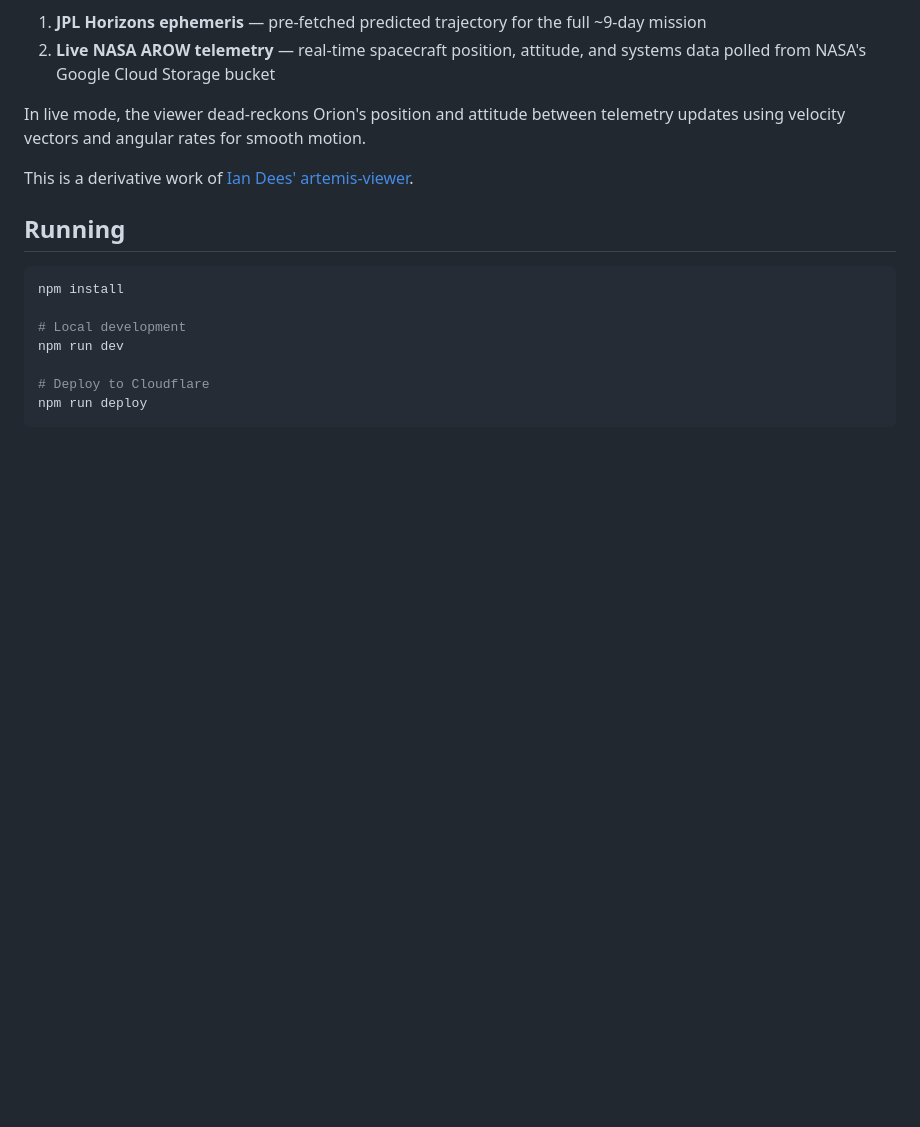
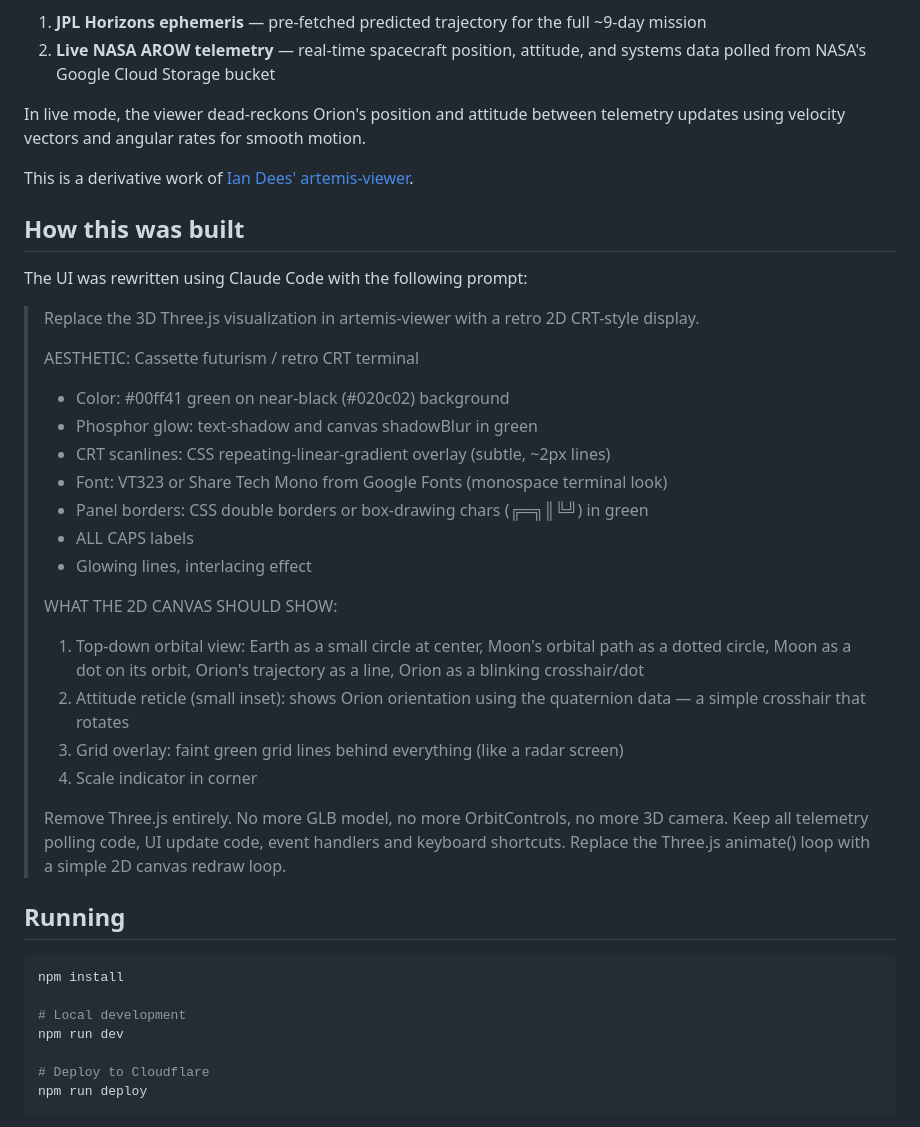
Before and after one commit to Meandmybadself/artemis-tracker, a Markdown page: README.md, the part around the change. Drawn GitHub-style; blank space fills up the shorter version.

Commit message:
Document Claude Code prompt used to build the CRT rewrite
Co-Authored-By: Claude Sonnet 4.6 <noreply@anthropic.com>

```diff
--- a/README.md
+++ b/README.md
@@ -8,6 +8,29 @@ A real-time 2D trajectory display for NASA's Artemis II mission, rendered as a r
 In live mode, the viewer dead-reckons Orion's position and attitude between telemetry updates using velocity vectors and angular rates for smooth motion.
 
 This is a derivative work of [Ian Dees' artemis-viewer](https://github.com/iandees/artemis-viewer).
+
+## How this was built
+
+The UI was rewritten using Claude Code with the following prompt:
+
+> Replace the 3D Three.js visualization in artemis-viewer with a retro 2D CRT-style display.
+>
+> AESTHETIC: Cassette futurism / retro CRT terminal
+> - Color: #00ff41 green on near-black (#020c02) background
+> - Phosphor glow: text-shadow and canvas shadowBlur in green
+> - CRT scanlines: CSS repeating-linear-gradient overlay (subtle, ~2px lines)
+> - Font: VT323 or Share Tech Mono from Google Fonts (monospace terminal look)
+> - Panel borders: CSS double borders or box-drawing chars (╔═╗║╚╝) in green
+> - ALL CAPS labels
+> - Glowing lines, interlacing effect
+>
+> WHAT THE 2D CANVAS SHOULD SHOW:
+> 1. Top-down orbital view: Earth as a small circle at center, Moon's orbital path as a dotted circle, Moon as a dot on its orbit, Orion's trajectory as a line, Orion as a blinking crosshair/dot
+> 2. Attitude reticle (small inset): shows Orion orientation using the quaternion data — a simple crosshair that rotates
+> 3. Grid overlay: faint green grid lines behind everything (like a radar screen)
+> 4. Scale indicator in corner
+>
+> Remove Three.js entirely. No more GLB model, no more OrbitControls, no more 3D camera. Keep all telemetry polling code, UI update code, event handlers and keyboard shortcuts. Replace the Three.js animate() loop with a simple 2D canvas redraw loop.
 
 ## Running
 
```
